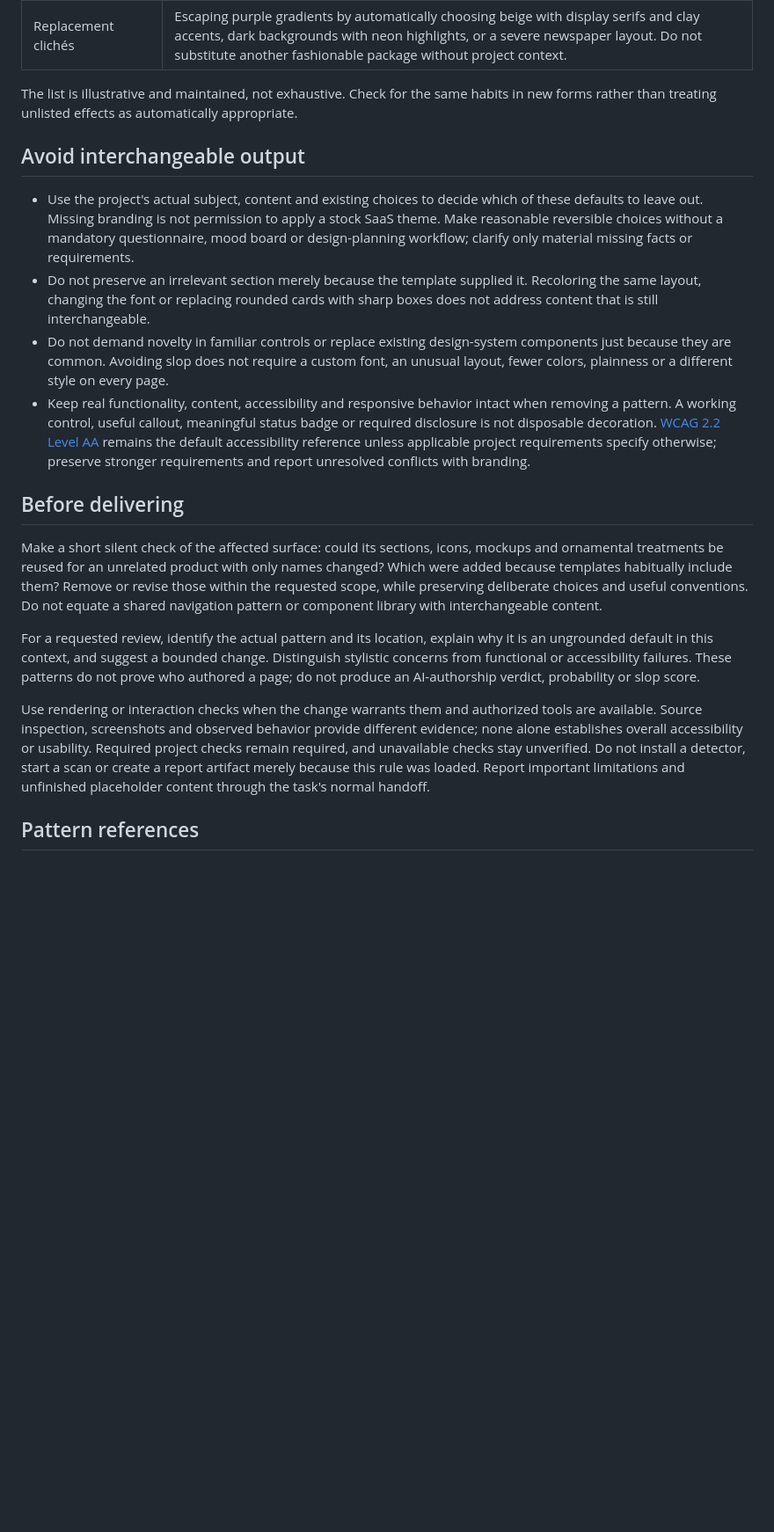
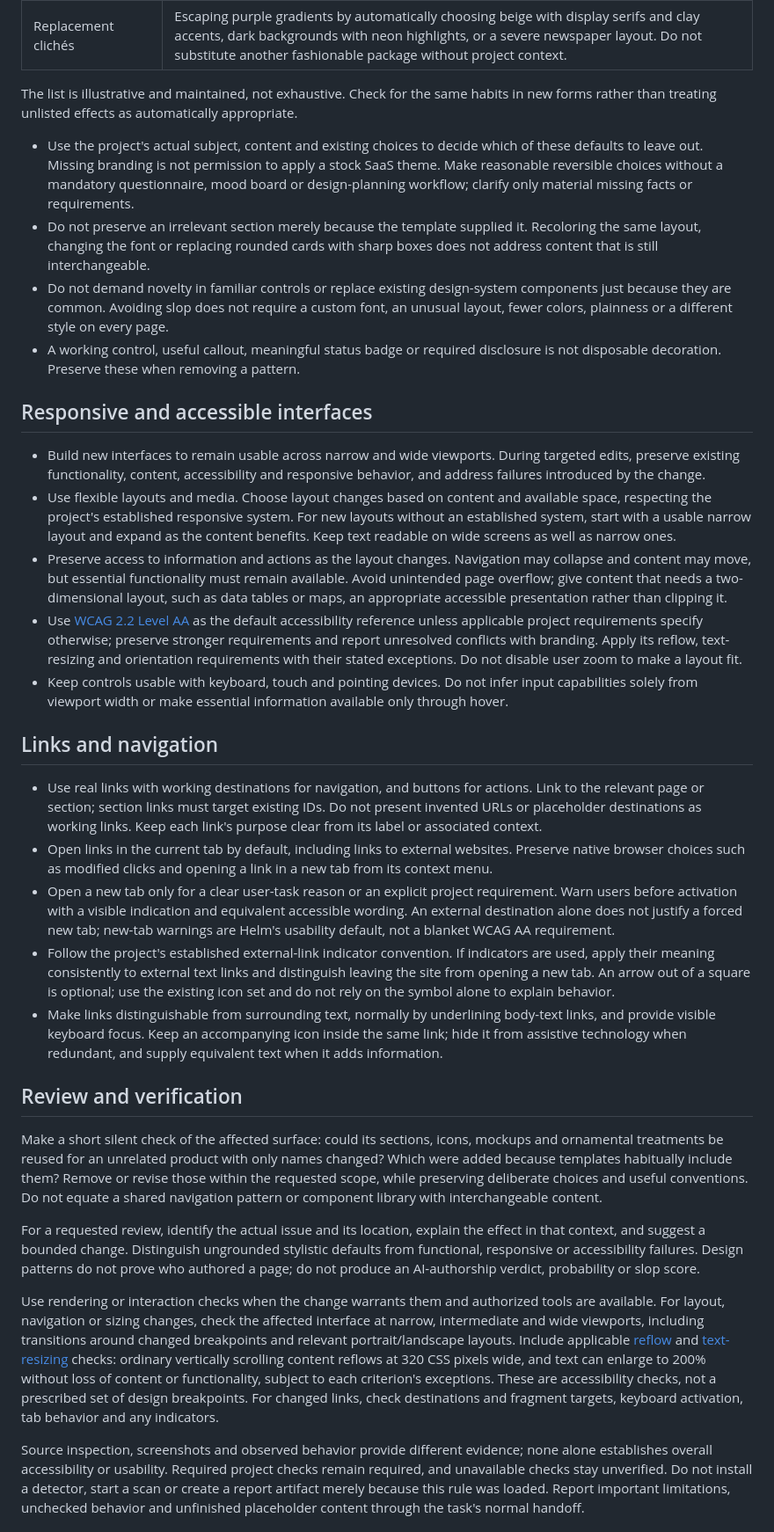
Before and after one commit to myowinthein/myowinthein.github.io, a Markdown page: .claude/rules/design.md, the part around one of its changes. Shown at 88% size. GitHub-like rendering; blank space fills up the shorter version.

```diff
--- a/.claude/rules/design.md
+++ b/.claude/rules/design.md
@@ -34,20 +34,34 @@ Do not introduce the following patterns automatically to make a page look modern
 
 The list is illustrative and maintained, not exhaustive. Check for the same habits in new forms rather than treating unlisted effects as automatically appropriate.
 
-## Avoid interchangeable output
-
 - Use the project's actual subject, content and existing choices to decide which of these defaults to leave out. Missing branding is not permission to apply a stock SaaS theme. Make reasonable reversible choices without a mandatory questionnaire, mood board or design-planning workflow; clarify only material missing facts or requirements.
 - Do not preserve an irrelevant section merely because the template supplied it. Recoloring the same layout, changing the font or replacing rounded cards with sharp boxes does not address content that is still interchangeable.
 - Do not demand novelty in familiar controls or replace existing design-system components just because they are common. Avoiding slop does not require a custom font, an unusual layout, fewer colors, plainness or a different style on every page.
-- Keep real functionality, content, accessibility and responsive behavior intact when removing a pattern. A working control, useful callout, meaningful status badge or required disclosure is not disposable decoration. [WCAG 2.2 Level AA](https://www.w3.org/TR/WCAG22/) remains the default accessibility reference unless applicable project requirements specify otherwise; preserve stronger requirements and report unresolved conflicts with branding.
+- A working control, useful callout, meaningful status badge or required disclosure is not disposable decoration. Preserve these when removing a pattern.
 
-## Before delivering
+## Responsive and accessible interfaces
+
+- Build new interfaces to remain usable across narrow and wide viewports. During targeted edits, preserve existing functionality, content, accessibility and responsive behavior, and address failures introduced by the change.
+- Use flexible layouts and media. Choose layout changes based on content and available space, respecting the project's established responsive system. For new layouts without an established system, start with a usable narrow layout and expand as the content benefits. Keep text readable on wide screens as well as narrow ones.
+- Preserve access to information and actions as the layout changes. Navigation may collapse and content may move, but essential functionality must remain available. Avoid unintended page overflow; give content that needs a two-dimensional layout, such as data tables or maps, an appropriate accessible presentation rather than clipping it.
+- Use [WCAG 2.2 Level AA](https://www.w3.org/TR/WCAG22/) as the default accessibility reference unless applicable project requirements specify otherwise; preserve stronger requirements and report unresolved conflicts with branding. Apply its reflow, text-resizing and orientation requirements with their stated exceptions. Do not disable user zoom to make a layout fit.
+- Keep controls usable with keyboard, touch and pointing devices. Do not infer input capabilities solely from viewport width or make essential information available only through hover.
+
+## Links and navigation
+
+- Use real links with working destinations for navigation, and buttons for actions. Link to the relevant page or section; section links must target existing IDs. Do not present invented URLs or placeholder destinations as working links. Keep each link's purpose clear from its label or associated context.
+- Open links in the current tab by default, including links to external websites. Preserve native browser choices such as modified clicks and opening a link in a new tab from its context menu.
+- Open a new tab only for a clear user-task reason or an explicit project requirement. Warn users before activation with a visible indication and equivalent accessible wording. An external destination alone does not justify a forced new tab; new-tab warnings are Helm's usability default, not a blanket WCAG AA requirement.
+- Follow the project's established external-link indicator convention. If indicators are used, apply their meaning consistently to external text links and distinguish leaving the site from opening a new tab. An arrow out of a square is optional; use the existing icon set and do not rely on the symbol alone to explain behavior.
+- Make links distinguishable from surrounding text, normally by underlining body-text links, and provide visible keyboard focus. Keep an accompanying icon inside the same link; hide it from assistive technology when redundant, and supply equivalent text when it adds information.
+
+## Review and verification
 
 Make a short silent check of the affected surface: could its sections, icons, mockups and ornamental treatments be reused for an unrelated product with only names changed? Which were added because templates habitually include them? Remove or revise those within the requested scope, while preserving deliberate choices and useful conventions. Do not equate a shared navigation pattern or component library with interchangeable content.
 
-For a requested review, identify the actual pattern and its location, explain why it is an ungrounded default in this context, and suggest a bounded change. Distinguish stylistic concerns from functional or accessibility failures. These patterns do not prove who authored a page; do not produce an AI-authorship verdict, probability or slop score.
+For a requested review, identify the actual issue and its location, explain the effect in that context, and suggest a bounded change. Distinguish ungrounded stylistic defaults from functional, responsive or accessibility failures. Design patterns do not prove who authored a page; do not produce an AI-authorship verdict, probability or slop score.
 
-Use rendering or interaction checks when the change warrants them and authorized tools are available. Source inspection, screenshots and observed behavior provide different evidence; none alone establishes overall accessibility or usability. Required project checks remain required, and unavailable checks stay unverified. Do not install a detector, start a scan or create a report artifact merely because this rule was loaded. Report important limitations and unfinished placeholder content through the task's normal handoff.
+Use rendering or interaction checks when the change warrants them and authorized tools are available. For layout, navigation or sizing changes, check the affected interface at narrow, intermediate and wide viewports, including transitions around changed breakpoints and relevant portrait/landscape layouts. Include applicable [reflow](https://www.w3.org/TR/WCAG22/#reflow) and [text-resizing](https://www.w3.org/TR/WCAG22/#resize-text) checks: ordinary vertically scrolling content reflows at 320 CSS pixels wide, and text can enlarge to 200% without loss of content or functionality, subject to each criterion's exceptions. These are accessibility checks, not a prescribed set of design breakpoints. For changed links, check destinations and fragment targets, keyboard activation, tab behavior and any indicators.
 
-## Pattern references
+Source inspection, screenshots and observed behavior provide different evidence; none alone establishes overall accessibility or usability. Required project checks remain required, and unavailable checks stay unverified. Do not install a detector, start a scan or create a report artifact merely because this rule was loaded. Report important limitations, unchecked behavior and unfinished placeholder content through the task's normal handoff.
 
```
Also changed, not shown: other parts of .claude/rules/design.md (+10 -6 lines), .claude/rules/writing.md (+3 -2 lines).
